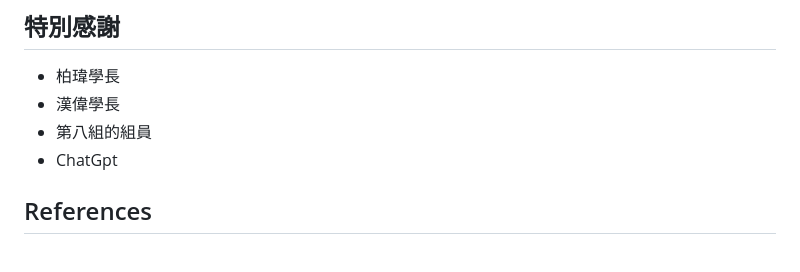
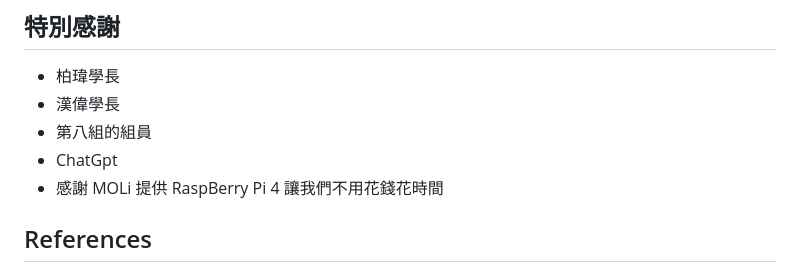
Before and after one commit to keino142857/Let-K-Pop-Wake-You-Up-1, a Markdown page: README.md, the part around the change. GitHub-like rendering.

```diff
--- a/README.md
+++ b/README.md
@@ -192,6 +192,7 @@
 - 漢偉學長
 - 第八組的組員
 - ChatGpt
+- 感謝 MOLi 提供 RaspBerry Pi 4 讓我們不用花錢花時間
 
 ## References
 
```
